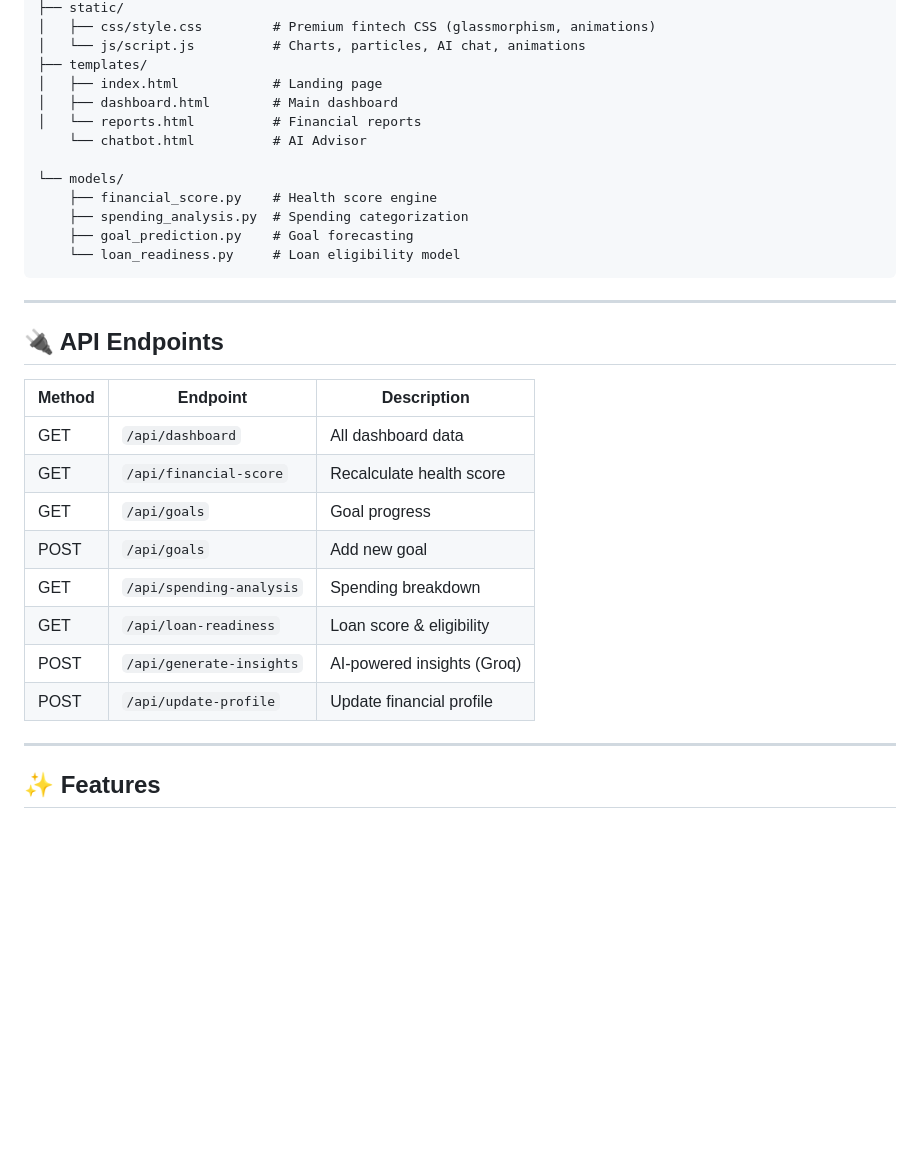
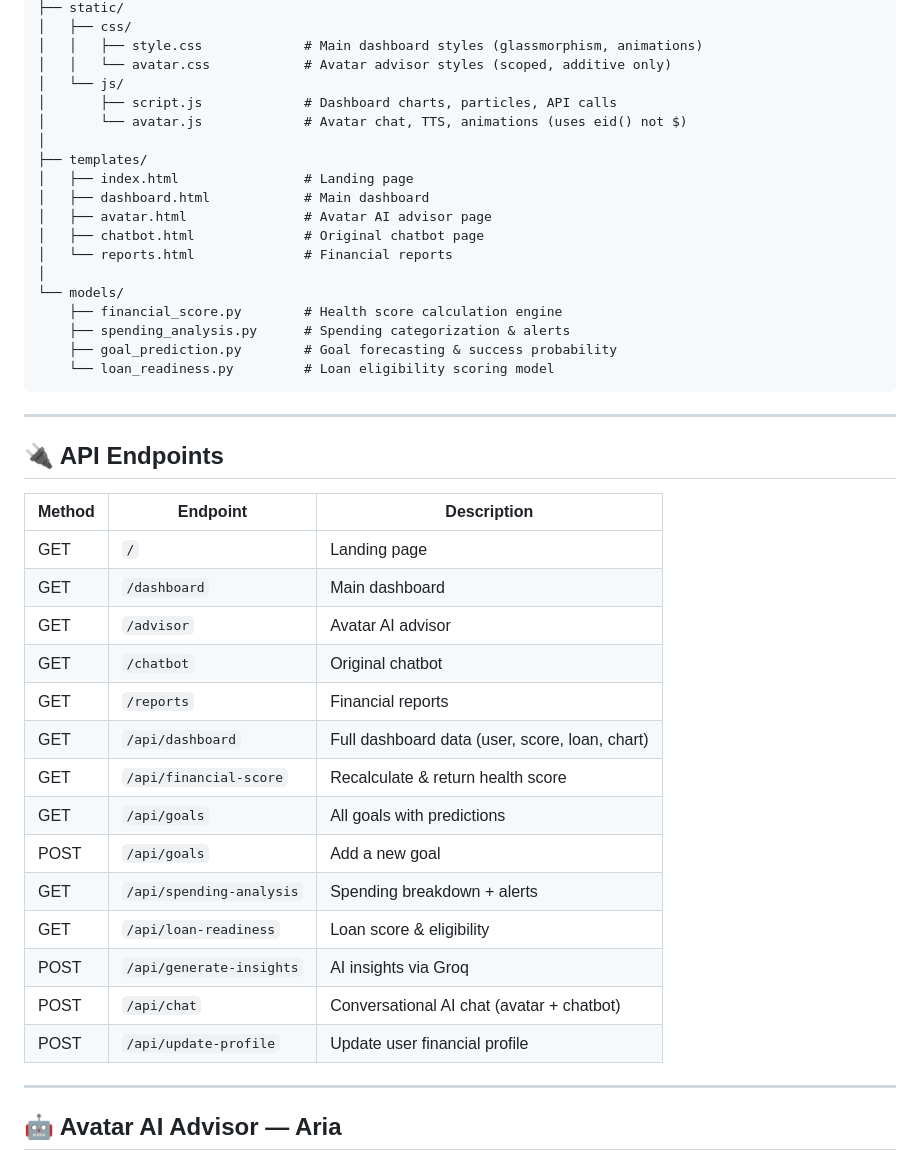
Before and after one commit to NileshHI-coder/WealthWise-AI, a Markdown page: README.md, the part around one of its changes. Drawn GitHub-style; blank space fills up the shorter version.

````diff
--- a/README.md
+++ b/README.md
@@ -35,17 +89,23 @@ wealthwise-ai/
 ├── static/
-│   ├── css/style.css         # Premium fintech CSS (glassmorphism, animations)
-│   └── js/script.js          # Charts, particles, AI chat, animations
+│   ├── css/
+│   │   ├── style.css             # Main dashboard styles (glassmorphism, animations)
+│   │   └── avatar.css            # Avatar advisor styles (scoped, additive only)
+│   └── js/
+│       ├── script.js             # Dashboard charts, particles, API calls
+│       └── avatar.js             # Avatar chat, TTS, animations (uses eid() not $)
+│
 ├── templates/
-│   ├── index.html            # Landing page
-│   ├── dashboard.html        # Main dashboard
-│   └── reports.html          # Financial reports
-    └── chatbot.html          # AI Advisor
-
+│   ├── index.html                # Landing page
+│   ├── dashboard.html            # Main dashboard
+│   ├── avatar.html               # Avatar AI advisor page
+│   ├── chatbot.html              # Original chatbot page
+│   └── reports.html              # Financial reports
+│
 └── models/
-    ├── financial_score.py    # Health score engine
-    ├── spending_analysis.py  # Spending categorization
-    ├── goal_prediction.py    # Goal forecasting
-    └── loan_readiness.py     # Loan eligibility model
+    ├── financial_score.py        # Health score calculation engine
+    ├── spending_analysis.py      # Spending categorization & alerts
+    ├── goal_prediction.py        # Goal forecasting & success probability
+    └── loan_readiness.py         # Loan eligibility scoring model
 ```
 
 ---
@@ -54,16 +114,22 @@ wealthwise-ai/
 
 | Method | Endpoint | Description |
 |--------|----------|-------------|
-| GET | `/api/dashboard` | All dashboard data |
-| GET | `/api/financial-score` | Recalculate health score |
-| GET | `/api/goals` | Goal progress |
-| POST | `/api/goals` | Add new goal |
-| GET | `/api/spending-analysis` | Spending breakdown |
+| GET | `/` | Landing page |
+| GET | `/dashboard` | Main dashboard |
+| GET | `/advisor` | Avatar AI advisor |
+| GET | `/chatbot` | Original chatbot |
+| GET | `/reports` | Financial reports |
+| GET | `/api/dashboard` | Full dashboard data (user, score, loan, chart) |
+| GET | `/api/financial-score` | Recalculate & return health score |
+| GET | `/api/goals` | All goals with predictions |
+| POST | `/api/goals` | Add a new goal |
+| GET | `/api/spending-analysis` | Spending breakdown + alerts |
 | GET | `/api/loan-readiness` | Loan score & eligibility |
-| POST | `/api/generate-insights` | AI-powered insights (Groq) |
-| POST | `/api/update-profile` | Update financial profile |
+| POST | `/api/generate-insights` | AI insights via Groq |
+| POST | `/api/chat` | Conversational AI chat (avatar + chatbot) |
+| POST | `/api/update-profile` | Update user financial profile |
 
 ---
 
-## ✨ Features
+## 🤖 Avatar AI Advisor — Aria
 
````
Also changed, not shown: other parts of README.md (+151 -36 lines).
